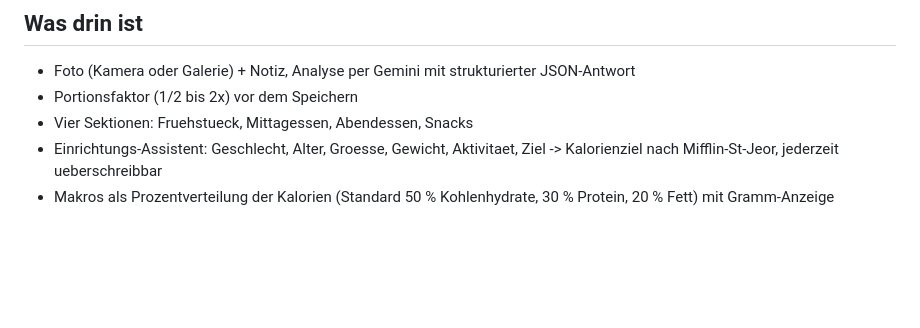
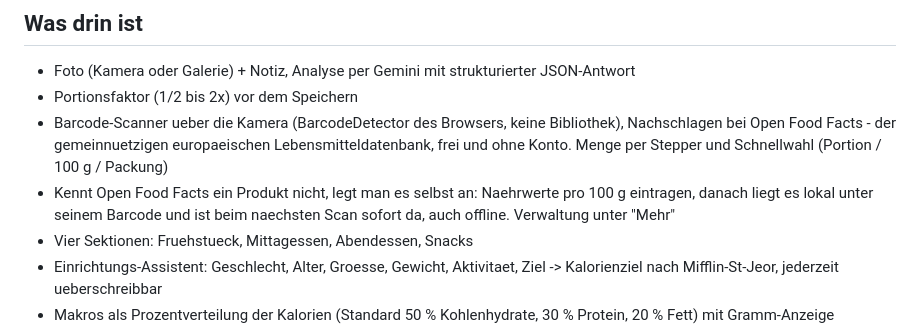
Before and after one commit to KarlFredenhagen/essensbestie, a Markdown page: README.md, the part around the change. GitHub-like rendering; blank space fills up the shorter version.

Commit message:
README: Barcode-Funktionen in der Feature-Liste ergaenzt
Co-Authored-By: Claude Opus 5 <noreply@anthropic.com>

```diff
--- a/README.md
+++ b/README.md
@@ -38,6 +38,13 @@ aber nie deinen Schluessel.
 
 - Foto (Kamera oder Galerie) + Notiz, Analyse per Gemini mit strukturierter JSON-Antwort
 - Portionsfaktor (1/2 bis 2x) vor dem Speichern
+- Barcode-Scanner ueber die Kamera (BarcodeDetector des Browsers, keine
+  Bibliothek), Nachschlagen bei Open Food Facts - der gemeinnuetzigen
+  europaeischen Lebensmitteldatenbank, frei und ohne Konto. Menge per Stepper
+  und Schnellwahl (Portion / 100 g / Packung)
+- Kennt Open Food Facts ein Produkt nicht, legt man es selbst an: Naehrwerte
+  pro 100 g eintragen, danach liegt es lokal unter seinem Barcode und ist beim
+  naechsten Scan sofort da, auch offline. Verwaltung unter "Mehr"
 - Vier Sektionen: Fruehstueck, Mittagessen, Abendessen, Snacks
 - Einrichtungs-Assistent: Geschlecht, Alter, Groesse, Gewicht, Aktivitaet, Ziel
   -> Kalorienziel nach Mifflin-St-Jeor, jederzeit ueberschreibbar
```
